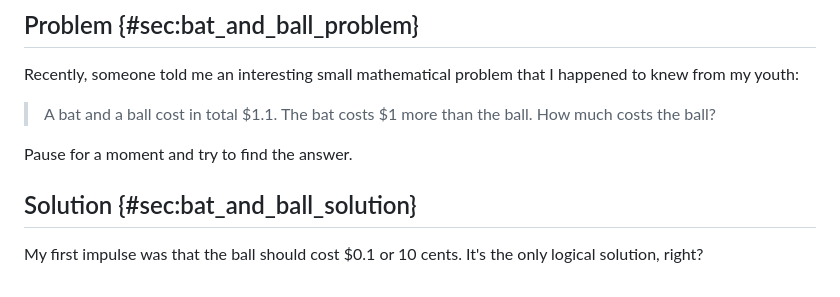
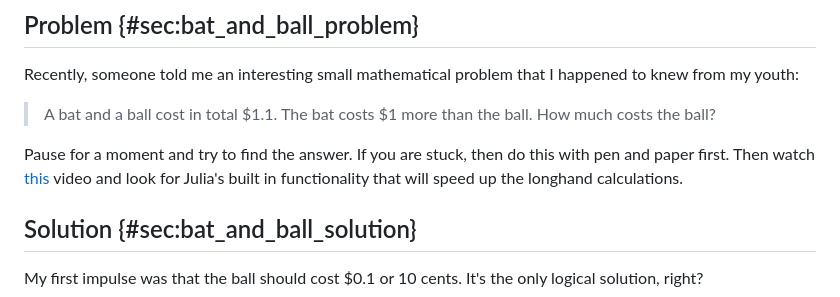
Before and after one commit to b-lukaszuk/BS_wJ_eng, a Markdown page: contents/bat_and_ball.md, the part around the change. Drawn GitHub-style.

Commit message:
cosmetic changes

```diff
--- a/contents/bat_and_ball.md
+++ b/contents/bat_and_ball.md
@@ -22,7 +22,10 @@ happened to knew from my youth:
 > A bat and a ball cost in total $1.1. The bat costs $1 more than the ball. How
 > much costs the ball?
 
-Pause for a moment and try to find the answer.
+Pause for a moment and try to find the answer. If you are stuck, then do this
+with pen and paper first. Then watch
+[this](https://www.youtube.com/watch?v=AUqeb9Z3y3k) video and look for Julia's
+built in functionality that will speed up the longhand calculations.
 
 ## Solution {#sec:bat_and_ball_solution}
 
```
